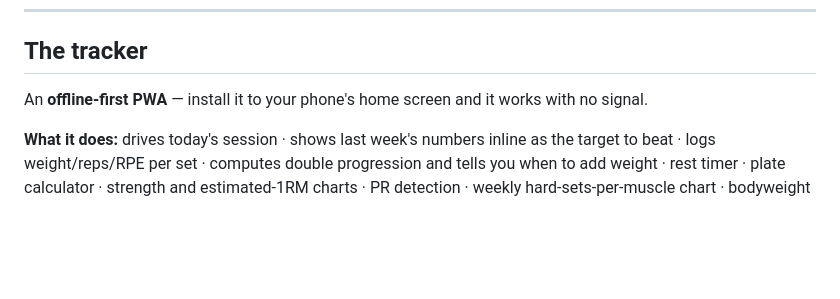
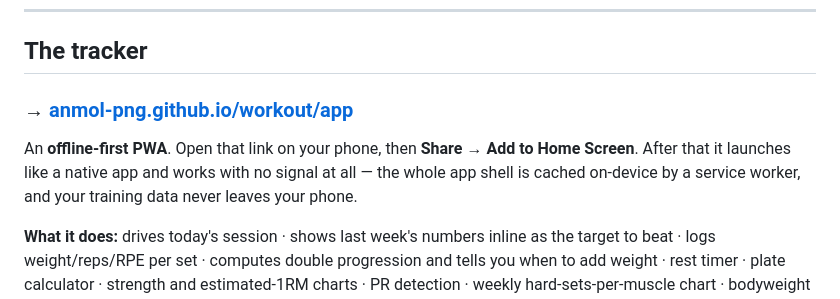
Before and after one commit to anmol-png/workout, a Markdown page: README.md, the part around the change. GitHub-like rendering; blank space fills up the shorter version.

Commit message:
README: link the live tracker

```diff
--- a/README.md
+++ b/README.md
@@ -37,7 +37,11 @@ fatigue.
 
 ## The tracker
 
-An **offline-first PWA** — install it to your phone's home screen and it works with no signal.
+### → **[anmol-png.github.io/workout/app](https://anmol-png.github.io/workout/app/)**
+
+An **offline-first PWA**. Open that link on your phone, then **Share → Add to Home Screen**.
+After that it launches like a native app and works with no signal at all — the whole app shell is
+cached on-device by a service worker, and your training data never leaves your phone.
 
 **What it does:** drives today's session · shows last week's numbers inline as the target to beat ·
 logs weight/reps/RPE per set · computes double progression and tells you when to add weight ·
```
